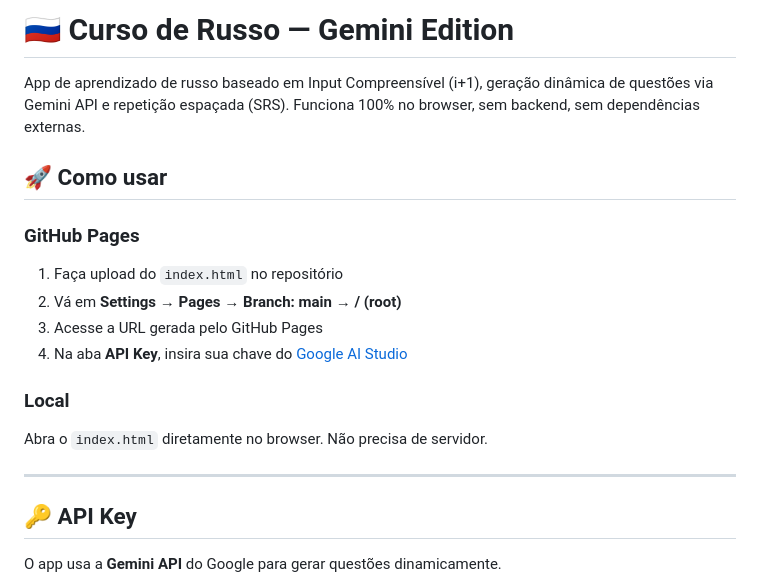
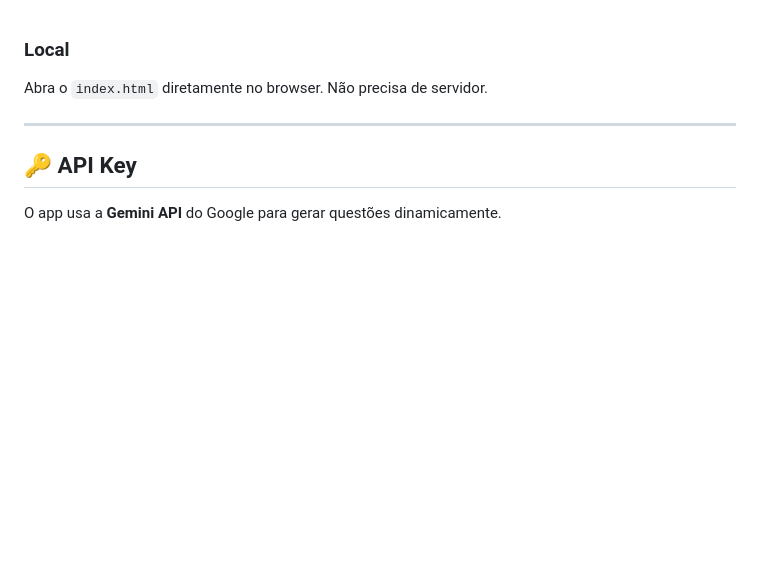
Before and after one commit to guilhermmelemos-pharm/russo1, a Markdown page: README.md, the part around the change. Drawn GitHub-style; blank space fills up the shorter version.

Commit message:
Update README to remove introductory content
Removed introductory text and usage instructions for the app.

```diff
--- a/README.md
+++ b/README.md
@@ -1,15 +1,3 @@
-# 🇷🇺 Curso de Russo — Gemini Edition
-
-App de aprendizado de russo baseado em Input Compreensível (i+1), geração dinâmica de questões via Gemini API e repetição espaçada (SRS). Funciona 100% no browser, sem backend, sem dependências externas.
-
-## 🚀 Como usar
-
-### GitHub Pages
-1. Faça upload do `index.html` no repositório
-2. Vá em **Settings → Pages → Branch: main → / (root)**
-3. Acesse a URL gerada pelo GitHub Pages
-4. Na aba **API Key**, insira sua chave do [Google AI Studio](https://aistudio.google.com)
-
 ### Local
 Abra o `index.html` diretamente no browser. Não precisa de servidor.
 
```
